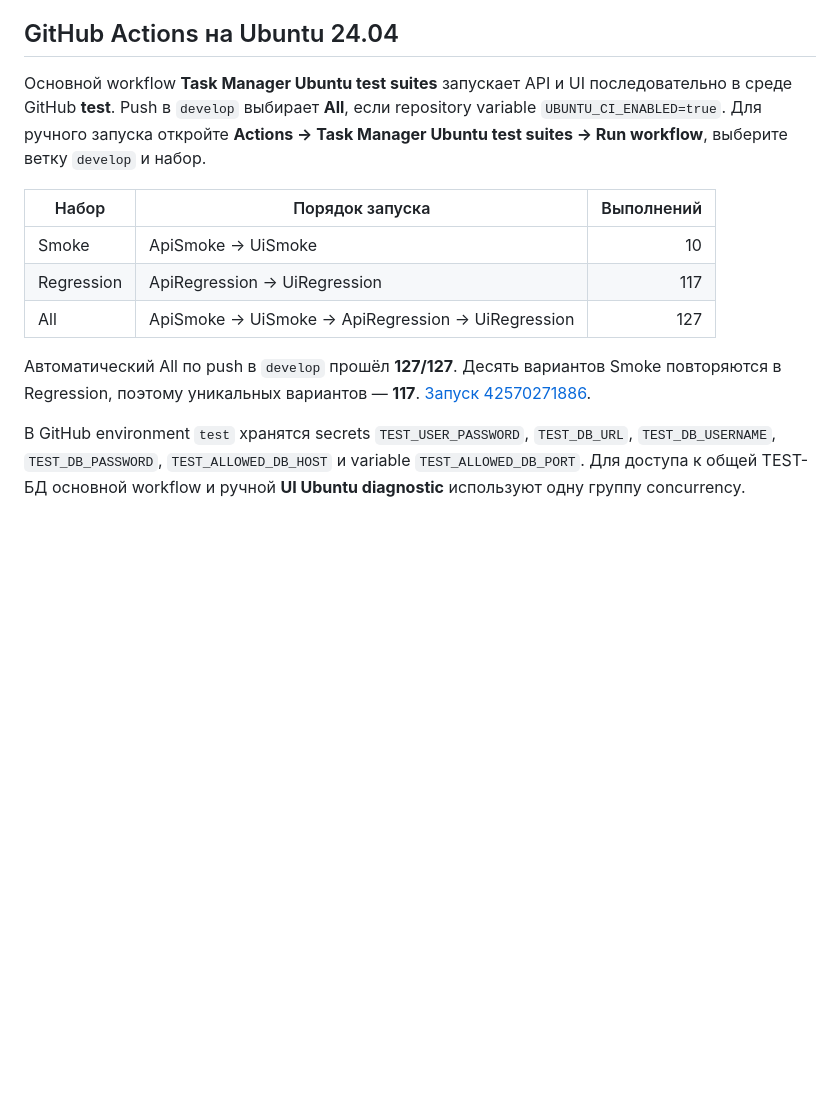
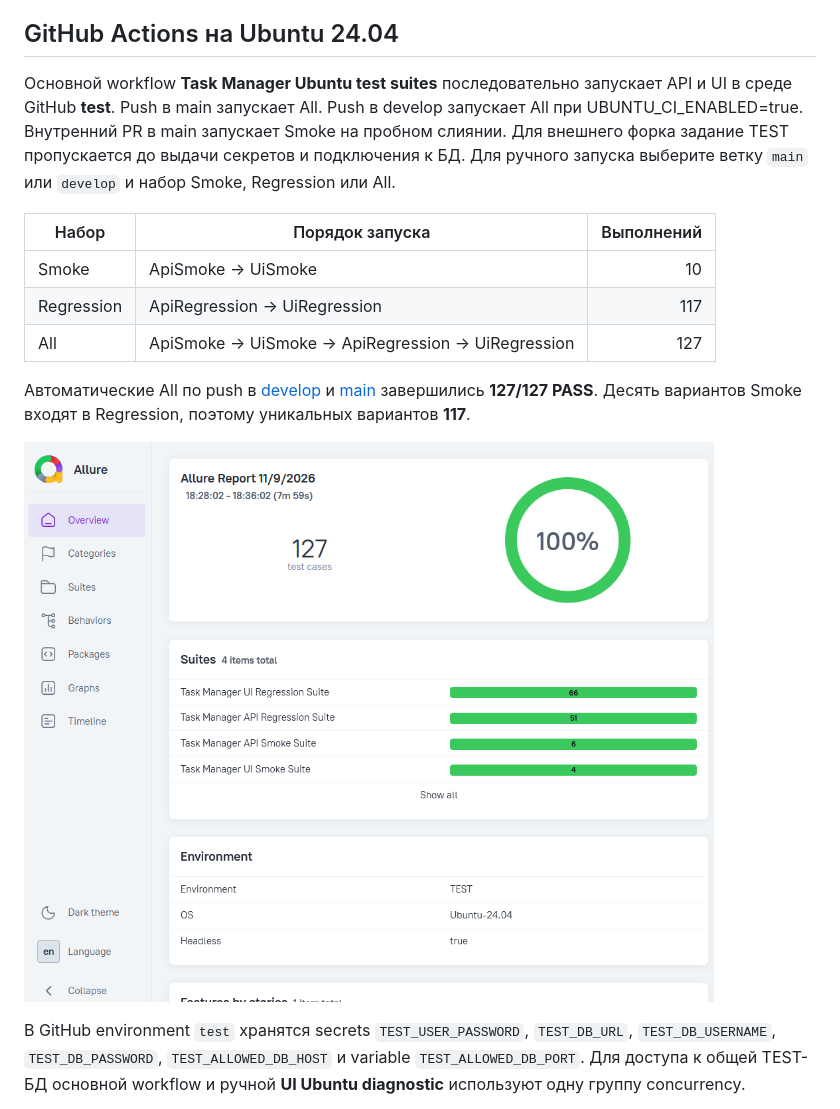
Before and after one commit to MukhtarPashaTarkovskiy/task-manager-autotests, a Markdown page: README.md, the part around the change. Rendered like a GitHub page; pictures changed too: docs/images/allure-overview-main-127-pass.png (added); blank space fills up the shorter version.

Commit message:
docs: publish Task Manager test documentation and Allure evidence

```diff
--- a/README.md
+++ b/README.md
@@ -98,7 +98,7 @@ task-manager-autotests/
 
 ## GitHub Actions на Ubuntu 24.04
 
-Основной workflow **Task Manager Ubuntu test suites** запускает API и UI последовательно в среде GitHub **test**. Push в `develop` выбирает **All**, если repository variable `UBUNTU_CI_ENABLED=true`. Для ручного запуска откройте **Actions → Task Manager Ubuntu test suites → Run workflow**, выберите ветку `develop` и набор.
+Основной workflow **Task Manager Ubuntu test suites** последовательно запускает API и UI в среде GitHub **test**. Push в main запускает All. Push в develop запускает All при UBUNTU_CI_ENABLED=true. Внутренний PR в main запускает Smoke на пробном слиянии. Для внешнего форка задание TEST пропускается до выдачи секретов и подключения к БД. Для ручного запуска выберите ветку `main` или `develop` и набор Smoke, Regression или All.
 
 | Набор | Порядок запуска | Выполнений |
 |---|---|---:|
@@ -106,7 +106,9 @@ task-manager-autotests/
 | Regression | ApiRegression → UiRegression | 117 |
 | All | ApiSmoke → UiSmoke → ApiRegression → UiRegression | 127 |
 
-Автоматический All по push в `develop` прошёл **127/127**. Десять вариантов Smoke повторяются в Regression, поэтому уникальных вариантов — **117**. [Запуск 42570271886](https://github.com/MukhtarPashaTarkovskiy/task-manager-autotests/actions/runs/42570271886).
+Автоматические All по push в [develop](https://github.com/MukhtarPashaTarkovskiy/task-manager-autotests/actions/runs/42570271886) и [main](https://github.com/MukhtarPashaTarkovskiy/task-manager-autotests/actions/runs/42644411463) завершились **127/127 PASS**. Десять вариантов Smoke входят в Regression, поэтому уникальных вариантов **117**.
+
+![Allure Combined-All — 127 Passed, 0 Failed, 0 Skipped, 100%](https://raw.githubusercontent.com/MukhtarPashaTarkovskiy/task-manager-autotests/main/docs/images/allure-overview-main-127-pass.png)
 
 В GitHub environment `test` хранятся secrets `TEST_USER_PASSWORD`, `TEST_DB_URL`, `TEST_DB_USERNAME`, `TEST_DB_PASSWORD`, `TEST_ALLOWED_DB_HOST` и variable `TEST_ALLOWED_DB_PORT`. Для доступа к общей TEST-БД основной workflow и ручной **UI Ubuntu diagnostic** используют одну группу concurrency.
 
```
Also changed, not shown: docs/ubuntu-ci.md (+2 -0 lines), 3 other files.
